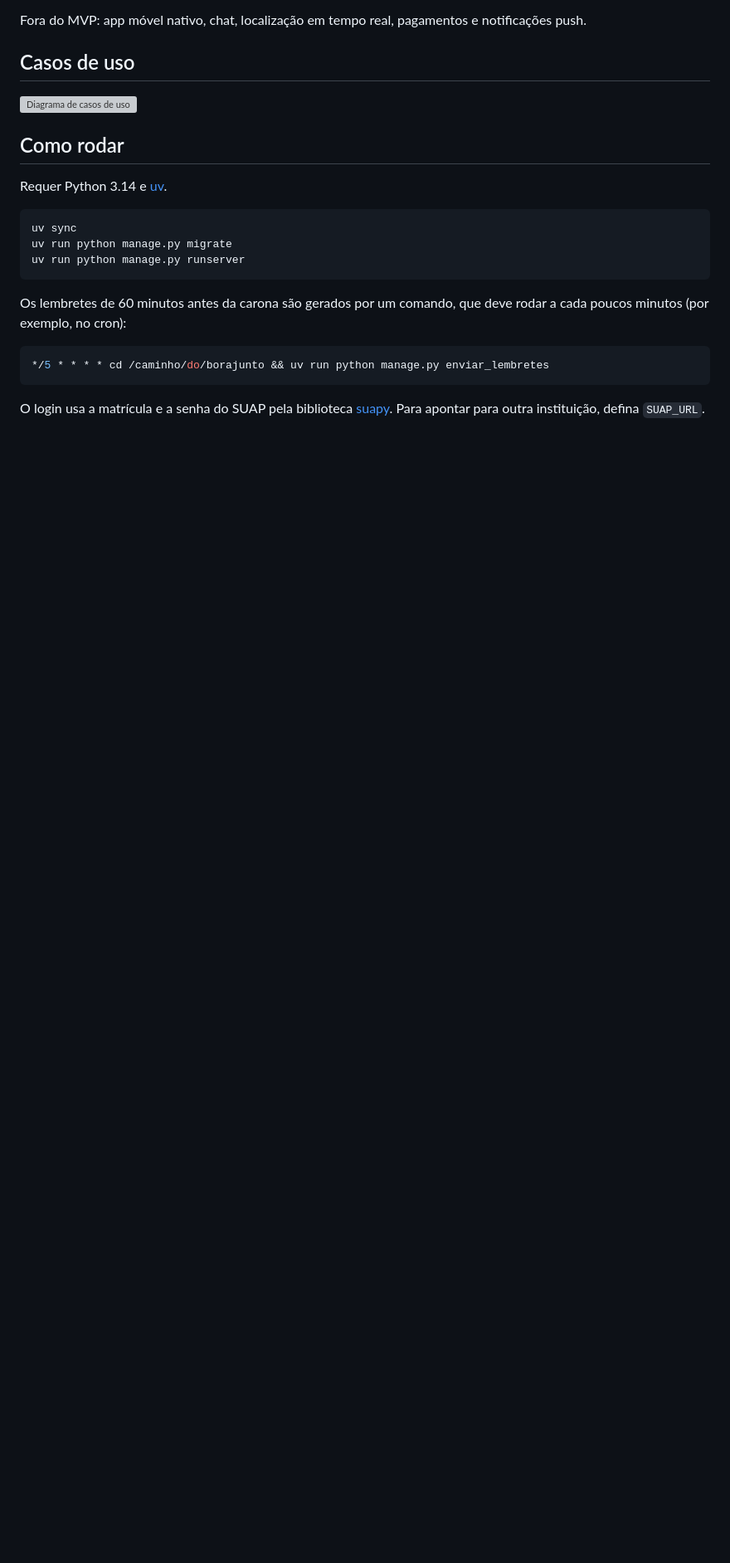
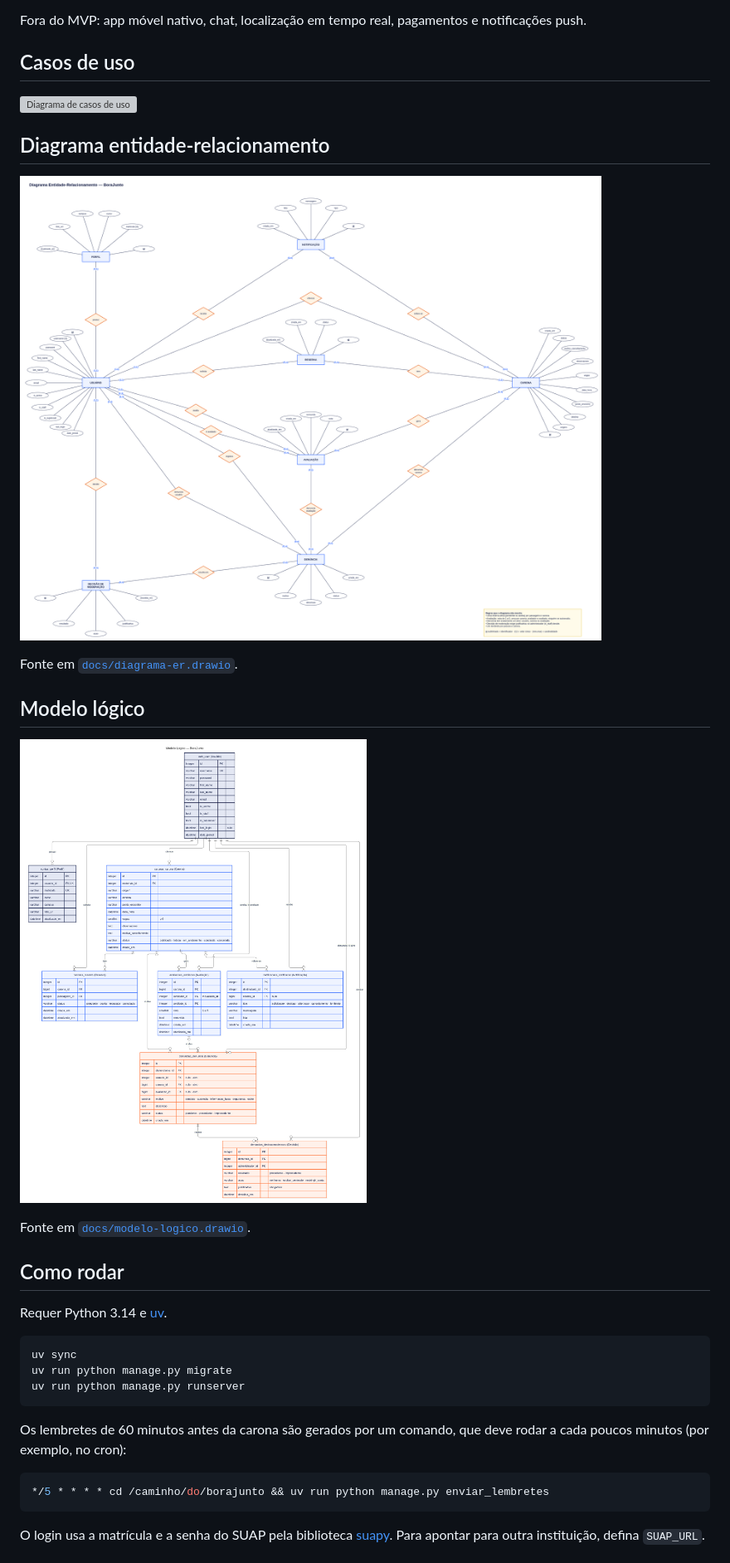
Before and after one commit to vMatheusCouto/borajunto, a Markdown page: README.md, the part around the change. Shown at 83% size. Rendered like a GitHub page; pictures changed too: docs/diagrama-er.png (added), docs/modelo-logico.png (added); blank space fills up the shorter version; grey boxes are pictures that could not be loaded.

Commit message:
docs: adiciona diagrama entidade-relacionamento e modelo lógico

```diff
--- a/README.md
+++ b/README.md
@@ -19,6 +19,18 @@ Fora do MVP: app móvel nativo, chat, localização em tempo real, pagamentos e
 ## Casos de uso
 
 ![Diagrama de casos de uso](docs/diagrama-casos-de-uso.png)
+
+## Diagrama entidade-relacionamento
+
+![Diagrama entidade-relacionamento](docs/diagrama-er.png)
+
+Fonte em [`docs/diagrama-er.drawio`](docs/diagrama-er.drawio).
+
+## Modelo lógico
+
+![Modelo lógico do banco de dados](docs/modelo-logico.png)
+
+Fonte em [`docs/modelo-logico.drawio`](docs/modelo-logico.drawio).
 
 ## Como rodar
 
```
Also changed, not shown: 2 other files.
